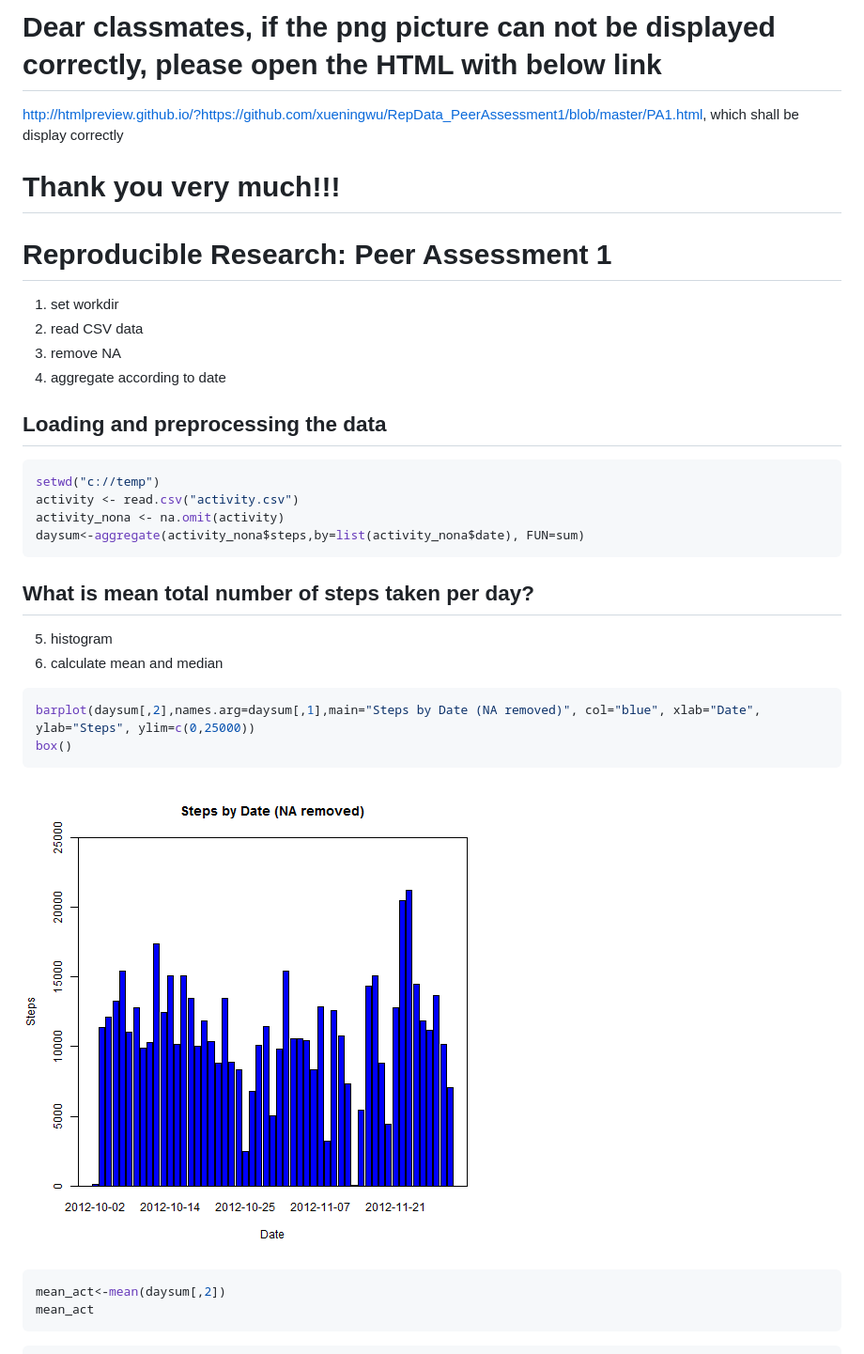
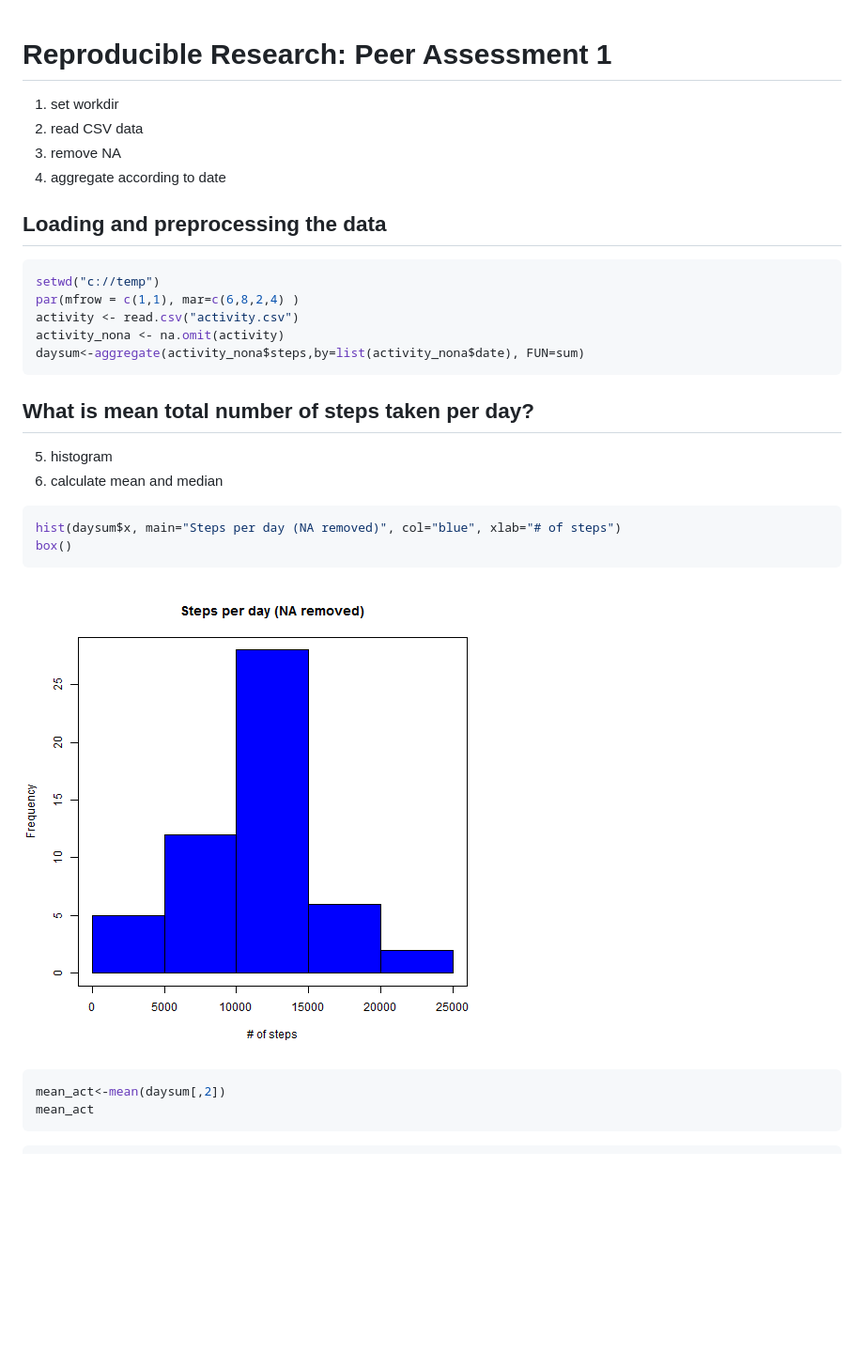
Before and after one commit to xueningwu/RepData_PeerAssessment1, a Markdown page: PA1.md, the part around the change printed below. Shown: that part at 94% size. Drawn GitHub-style; pictures changed too: figure/unnamed-chunk-2.png; blank space fills up the shorter version.

````diff
--- a/PA1.md
+++ b/PA1.md
@@ -1,7 +1,3 @@
-# Dear classmates, if the png picture can not be displayed correctly, please open the HTML with below link
-http://htmlpreview.github.io/?https://github.com/xueningwu/RepData_PeerAssessment1/blob/master/PA1.html, which shall be display correctly
-# Thank you very much!!!
-
 # Reproducible Research: Peer Assessment 1
 1. set workdir
 2. read CSV data
@@ -11,6 +7,7 @@ http://htmlpreview.github.io/?https://github.com/xueningwu/RepData_PeerAssessmen
 
 ```r
 setwd("c://temp")
+par(mfrow = c(1,1), mar=c(6,8,2,4) )
 activity <- read.csv("activity.csv")
 activity_nona <- na.omit(activity)
 daysum<-aggregate(activity_nona$steps,by=list(activity_nona$date), FUN=sum)
@@ -20,7 +17,7 @@ daysum<-aggregate(activity_nona$steps,by=list(activity_nona$date), FUN=sum)
 6. calculate mean and median
 
 ```r
-barplot(daysum[,2],names.arg=daysum[,1],main="Steps by Date (NA removed)", col="blue", xlab="Date", ylab="Steps", ylim=c(0,25000))
+hist(daysum$x, main="Steps per day (NA removed)", col="blue", xlab="# of steps")
 box()
 ```
 
````
Also changed, not shown: other parts of PA1.md (+1 -1 lines), figure/unnamed-chunk-51.png, 3 other files.
